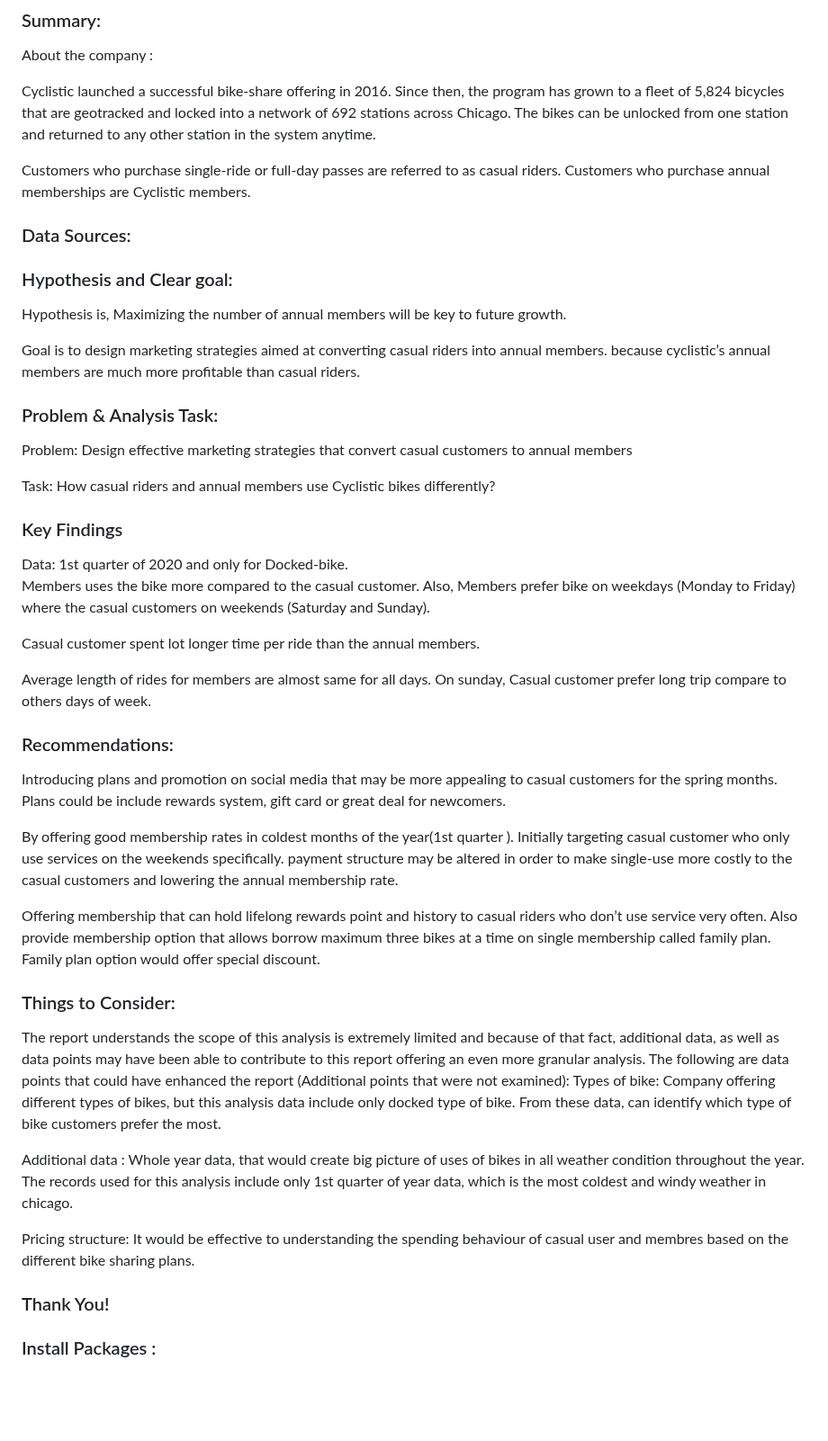
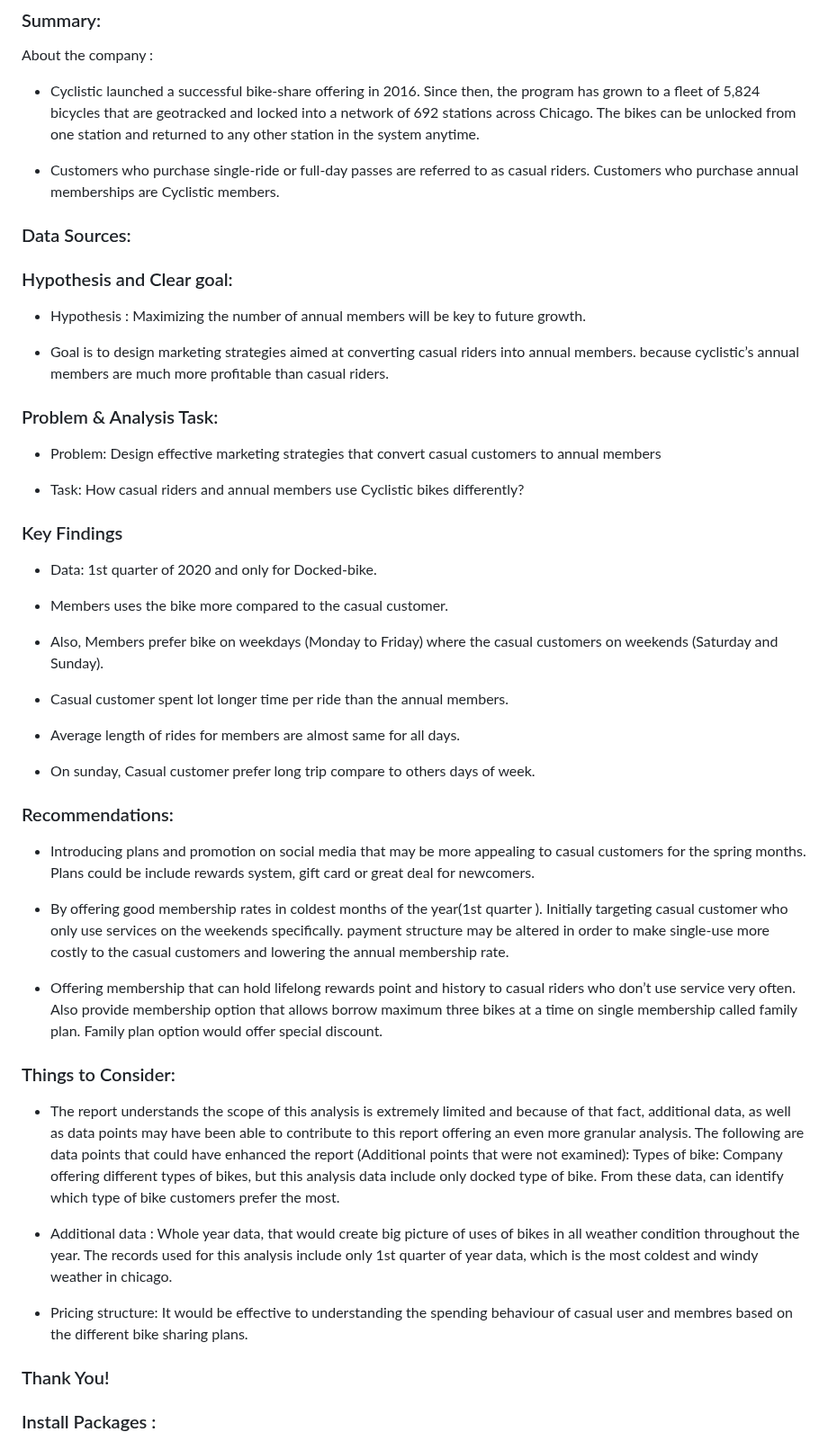
Before and after one commit to Hardik-Malaviya/Cyclistic_Bike_Share_2020_Q1, a Markdown page: README.md, the part around the change. Shown at 90% size. Drawn GitHub-style; blank space fills up the shorter version.

```diff
--- a/README.md
+++ b/README.md
@@ -16,58 +16,57 @@
 
 About the company :
 
-Cyclistic launched a successful bike-share offering in 2016. Since then, the program has grown to a fleet of 5,824 bicycles that are geotracked and locked into a network of 692 stations across Chicago. The bikes can be unlocked from one station and returned to any other station in the system anytime.
+* Cyclistic launched a successful bike-share offering in 2016. Since then, the program has grown to a fleet of 5,824 bicycles that are geotracked and locked into a network of 692 stations across Chicago. The bikes can be unlocked from one station and returned to any other station in the system anytime.
 
-Customers who purchase single-ride or full-day passes are referred to as casual riders. Customers who purchase annual memberships are Cyclistic members.
+* Customers who purchase single-ride or full-day passes are referred to as casual riders. Customers who purchase annual memberships are Cyclistic members.
 
 ### Data Sources:
 
 ### Hypothesis and Clear goal:
 
-Hypothesis is, Maximizing the number of annual members will be key to future growth.
+* Hypothesis : Maximizing the number of annual members will be key to future growth.
 
-
-Goal is to design marketing strategies aimed at converting casual riders into annual members. because cyclistic’s annual members are much more profitable than casual riders.
+ * Goal is to design marketing strategies aimed at converting casual riders into annual members. because cyclistic’s annual members are much more profitable than casual riders.
 
 
 ### Problem & Analysis Task:
 
 
-Problem: Design effective marketing strategies that convert casual customers to annual members
+* Problem: Design effective marketing strategies that convert casual customers to annual members
 
-Task: How casual riders and annual members use Cyclistic bikes differently?
+* Task: How casual riders and annual members use Cyclistic bikes differently?
 
 
 ### Key Findings
-Data: 1st quarter of 2020 and only for Docked-bike.
-Members uses the bike more compared to the casual customer.
-Also, Members prefer bike on weekdays (Monday to Friday) where the casual customers  on weekends (Saturday and Sunday).
+* Data: 1st quarter of 2020 and only for Docked-bike.
+* Members uses the bike more compared to the casual customer.
+* Also, Members prefer bike on weekdays (Monday to Friday) where the casual customers  on weekends (Saturday and Sunday).
 
 
 
-Casual customer spent lot longer time per ride than the annual members.
+* Casual customer spent lot longer time per ride than the annual members.
 
-Average length of rides for members are almost same for all days.
-On sunday, Casual customer prefer long trip compare to others days of week.
+* Average length of rides for members are almost same for all days.
+* On sunday, Casual customer prefer long trip compare to others days of week.
 
 
 ### Recommendations:
 
-Introducing plans and promotion on social media that may be more appealing to casual customers for the spring months. Plans could be include rewards system, gift card or great deal for newcomers.
+* Introducing plans and promotion on social media that may be more appealing to casual customers for the spring months. Plans could be include rewards system, gift card or great deal for newcomers.
 
-By offering good membership rates in coldest months of the year(1st quarter ). Initially targeting casual customer who only use services on the weekends specifically. payment structure may be altered in order to make single-use more costly to the casual customers and lowering the annual membership rate.
+* By offering good membership rates in coldest months of the year(1st quarter ). Initially targeting casual customer who only use services on the weekends specifically. payment structure may be altered in order to make single-use more costly to the casual customers and lowering the annual membership rate.
 
-Offering membership that can hold lifelong rewards point and history to casual riders who don’t use service very often. Also provide membership option that allows borrow  maximum three  bikes at a time on single membership called family plan. Family plan option would offer special discount.
+* Offering membership that can hold lifelong rewards point and history to casual riders who don’t use service very often. Also provide membership option that allows borrow maximum three  bikes at a time on single membership called family plan. Family plan option would offer special discount.
 
 ### Things to Consider:
 
 
-The report understands the scope of this analysis is extremely limited and because of that fact, additional data, as well as data points may have been able to contribute to this report offering an even more granular analysis. The following are data points that could have enhanced the report (Additional points that were not examined):
+* The report understands the scope of this analysis is extremely limited and because of that fact, additional data, as well as data points may have been able to contribute to this report offering an even more granular analysis. The following are data points that could have enhanced the report (Additional points that were not examined):
 Types of bike: Company offering different types of bikes, but this analysis data include only docked type of bike. From these data, can identify which type of bike customers prefer the most.
 
-Additional data : Whole year data, that would create big picture of uses of bikes in all weather condition throughout the year. The records used for this analysis include only 1st quarter of year data, which is the most coldest and windy weather in chicago.
+* Additional data : Whole year data, that would create big picture of uses of bikes in all weather condition throughout the year. The records used for this analysis include only 1st quarter of year data, which is the most coldest and windy weather in chicago.
 
-Pricing structure: It would  be effective to understanding the spending behaviour of casual user and membres based on the different bike sharing plans.
+* Pricing structure: It would  be effective to understanding the spending behaviour of casual user and membres based on the different bike sharing plans.
 
 ### Thank You!
 
```
